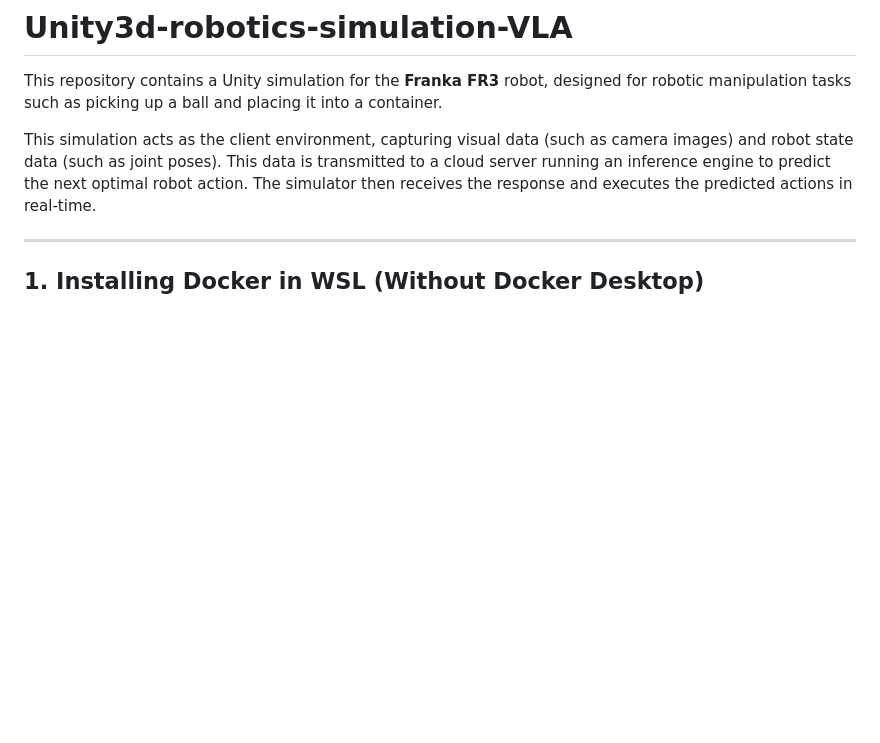
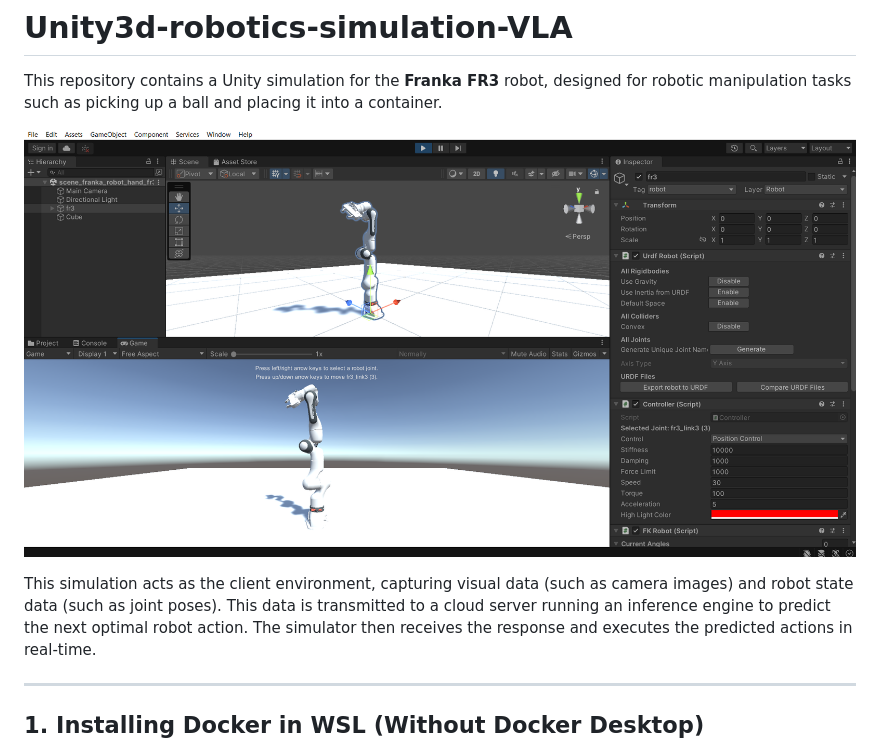
Before and after one commit to MohammadWasil/Unity3d-robotics-simulation-VLA, a Markdown page: README.md, the part around the change. GitHub-like rendering; pictures changed too: unity3d_robotic_franka_hand_fr3_setup.png (added); blank space fills up the shorter version.

Commit message:
Add simulation preview image to README

```diff
--- a/README.md
+++ b/README.md
@@ -1,6 +1,8 @@
 # Unity3d-robotics-simulation-VLA
 
 This repository contains a Unity simulation for the **Franka FR3** robot, designed for robotic manipulation tasks such as picking up a ball and placing it into a container.
+
+![Franka Simulation Preview](unity3d_robotic_franka_hand_fr3_setup.png)
 
 This simulation acts as the client environment, capturing visual data (such as camera images) and robot state data (such as joint poses). This data is transmitted to a cloud server running an inference engine to predict the next optimal robot action. The simulator then receives the response and executes the predicted actions in real-time.
 
```
